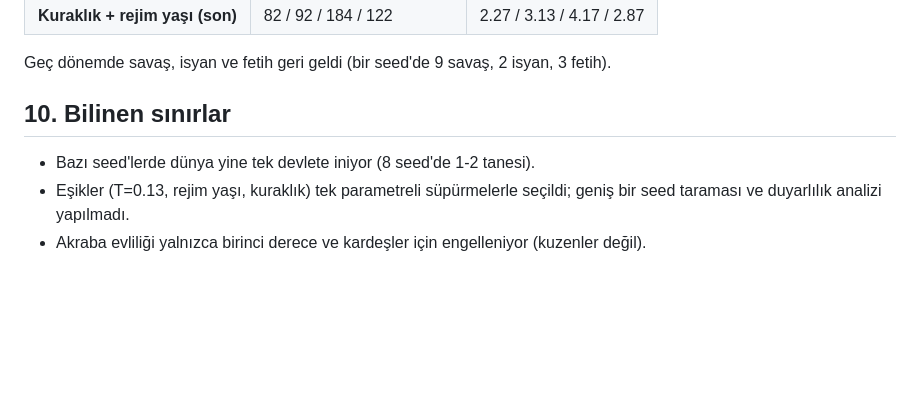
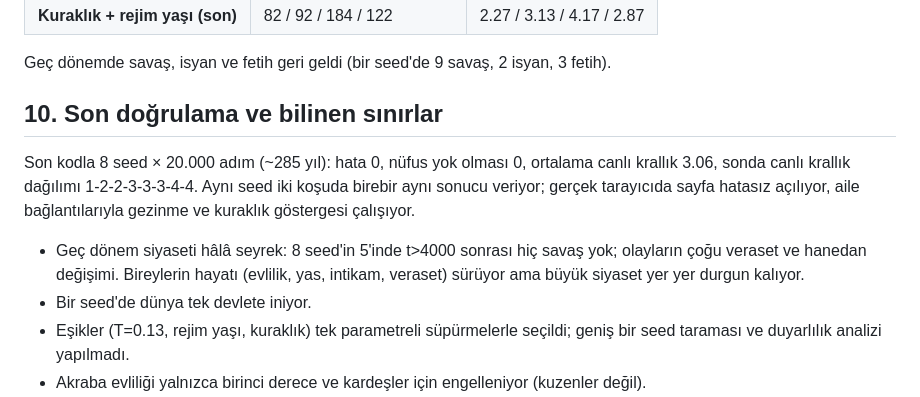
Before and after one commit to acarbayk/agent-based-civilization-simulation, a Markdown page: docs/RESEARCH.md, the part around the change. Drawn GitHub-style; blank space fills up the shorter version.

Commit message:
docs: record final 8-seed validation and remaining limits
Co-Authored-By: Claude Sonnet 5.5 <noreply@anthropic.com>
Claude-Session: https://claude.ai/code/session_014QvmqUWGDgjCiAcTZtoSa9

```diff
--- a/docs/RESEARCH.md
+++ b/docs/RESEARCH.md
@@ -179,9 +179,16 @@ biriken ~3000 yiyecek ve ambarlar kuraklığı tamponlar.
 
 Geç dönemde savaş, isyan ve fetih geri geldi (bir seed'de 9 savaş, 2 isyan, 3 fetih).
 
-## 10. Bilinen sınırlar
+## 10. Son doğrulama ve bilinen sınırlar
 
-- Bazı seed'lerde dünya yine tek devlete iniyor (8 seed'de 1-2 tanesi).
+Son kodla 8 seed × 20.000 adım (~285 yıl): hata 0, nüfus yok olması 0, ortalama canlı krallık 3.06, sonda
+canlı krallık dağılımı 1-2-2-3-3-3-4-4. Aynı seed iki koşuda birebir aynı sonucu veriyor; gerçek tarayıcıda
+sayfa hatasız açılıyor, aile bağlantılarıyla gezinme ve kuraklık göstergesi çalışıyor.
+
+- Geç dönem siyaseti hâlâ seyrek: 8 seed'in 5'inde t>4000 sonrası hiç savaş yok; olayların çoğu veraset ve
+  hanedan değişimi. Bireylerin hayatı (evlilik, yas, intikam, veraset) sürüyor ama büyük siyaset yer yer
+  durgun kalıyor.
+- Bir seed'de dünya tek devlete iniyor.
 - Eşikler (T=0.13, rejim yaşı, kuraklık) tek parametreli süpürmelerle seçildi; geniş bir seed taraması ve
   duyarlılık analizi yapılmadı.
 - Akraba evliliği yalnızca birinci derece ve kardeşler için engelleniyor (kuzenler değil).
```
